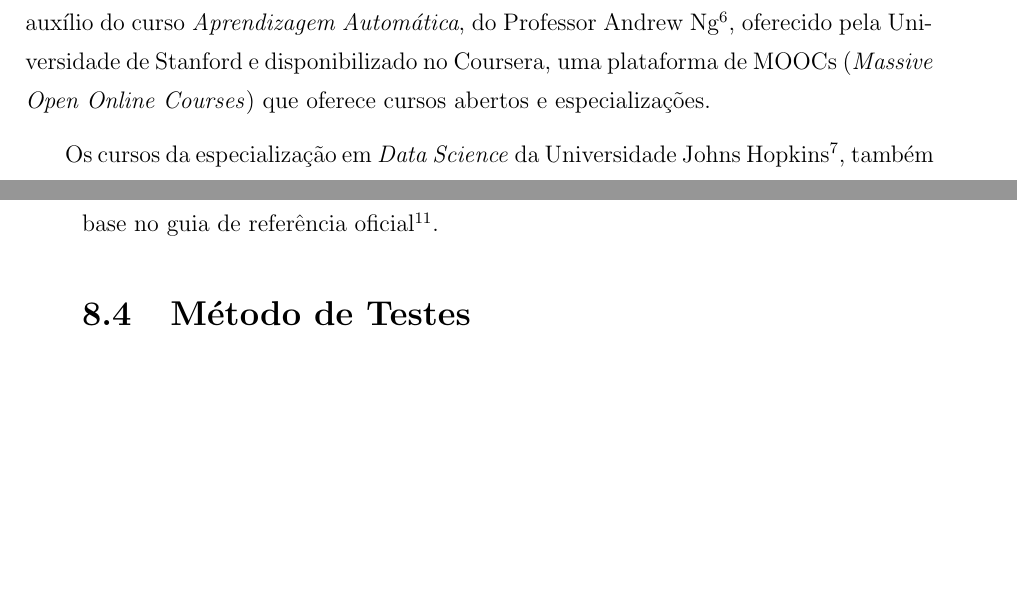
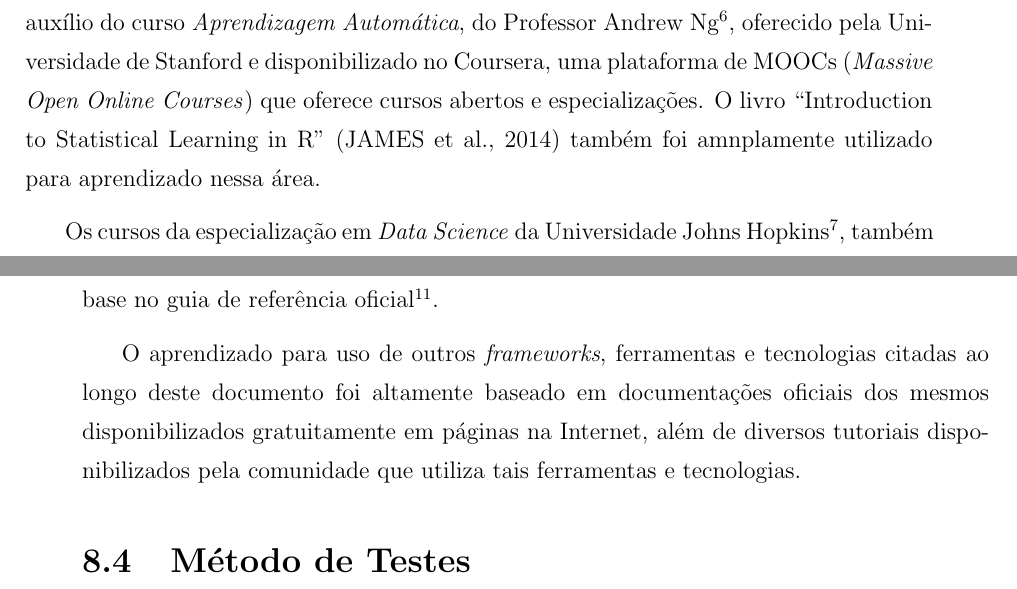
Before and after one commit to hedwig-project/monografia, a LaTeX document (monografia.tex, which reads chapters/metodologia.tex): two parts of pages 176 and 177 of 232, joined at a grey line, cut so that both start at the same text, the shorter picture padded with empty space. Compiled offline with pdfLaTeX; a LaTeX package or settings file that is missing is left out.

Commit message:
finalizar metodologia

```diff
--- a/chapters/metodologia.tex
+++ b/chapters/metodologia.tex
@@ -41,13 +41,15 @@ Para gerenciar os riscos do projeto, foram realizadas reuniões periódicas com
 
 \section{Pesquisa Bibliográfica}
 
-O estudo dos tópicos relacionados a aprendizagem de máquina foi realizado com auxílio do curso \emph{Aprendizagem Automática}, do Professor Andrew Ng\footnote{ https://www.coursera.org/learn/machine-learning}, oferecido pela Universidade de Stanford e disponibilizado no Coursera, uma plataforma de MOOCs (\textit{Massive Open Online Courses}) que oferece cursos abertos e especializações.
+O estudo dos tópicos relacionados a aprendizagem de máquina foi realizado com auxílio do curso \emph{Aprendizagem Automática}, do Professor Andrew Ng\footnote{ https://www.coursera.org/learn/machine-learning}, oferecido pela Universidade de Stanford e disponibilizado no Coursera, uma plataforma de MOOCs (\textit{Massive Open Online Courses}) que oferece cursos abertos e especializações. O livro ``Introduction to Statistical Learning in R'' \cite{islr} também foi amnplamente utilizado para aprendizado nessa área.
 
 Os cursos da especialização em \textit{Data Science} da Universidade Johns Hopkins\footnote{ https://www.coursera.org/specializations/jhu-data-science}, também disponíveis no Coursera, foram usados como referência e treinamento para realizar a coleta de dados de maneira metódica. Por esse motivo, foi dada maior atenção ao curso \textit{Getting and Cleaning Data}. Contudo, também foi aproveitado conteúdo do curso \textit{Practical Machine Learning}.
 
 \section{Ferramentas e Tecnologias}
 
 Para a aprendizagem da biblioteca React, para o desenvolvimento do \emph{front-end}, foi usada como referência a documentação oficial\footnote{https://facebook.github.io/react/docs/hello-world.html} oferecida pelo Facebook e o curso \textit{React for Beginners} de Wes Bos\footnote{ https://reactforbeginners.com/}. O aprendizado de Redux foi auxiliado pelo curso \textit{Learn Redux}\footnote{https://learnredux.com}, do mesmo autor. O conhecimento necessário à utilizaçãodo Spring Boot foi obtido com base no guia de referência oficial\footnote{https://docs.spring.io/spring-boot/docs/current/reference/htmlsingle/}.
+
+O aprendizado para uso de outros \emph{frameworks}, ferramentas e tecnologias citadas ao longo deste documento foi altamente baseado em documentações oficiais dos mesmos disponibilizados gratuitamente em páginas na Internet, além de diversos tutoriais disponibilizados pela comunidade que utiliza tais ferramentas e tecnologias.
 
 \section{Método de Testes}
 
```
